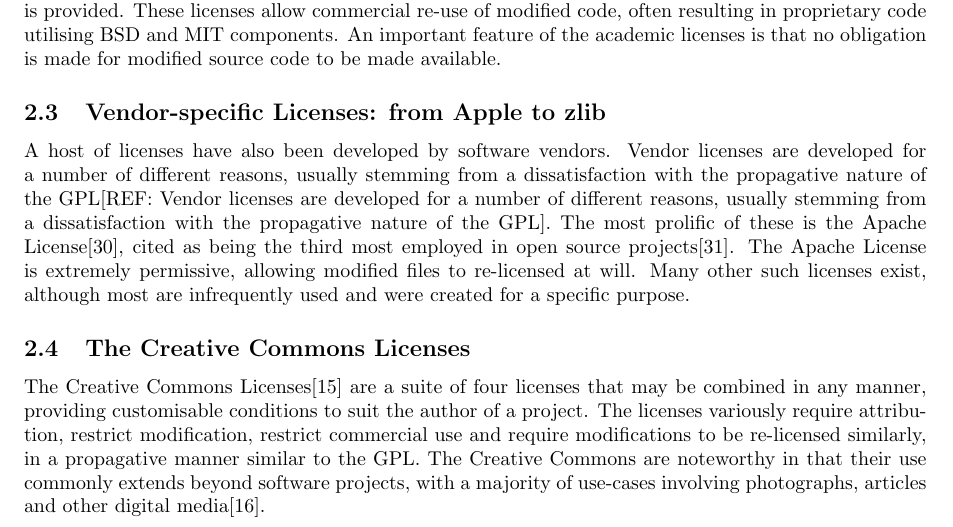
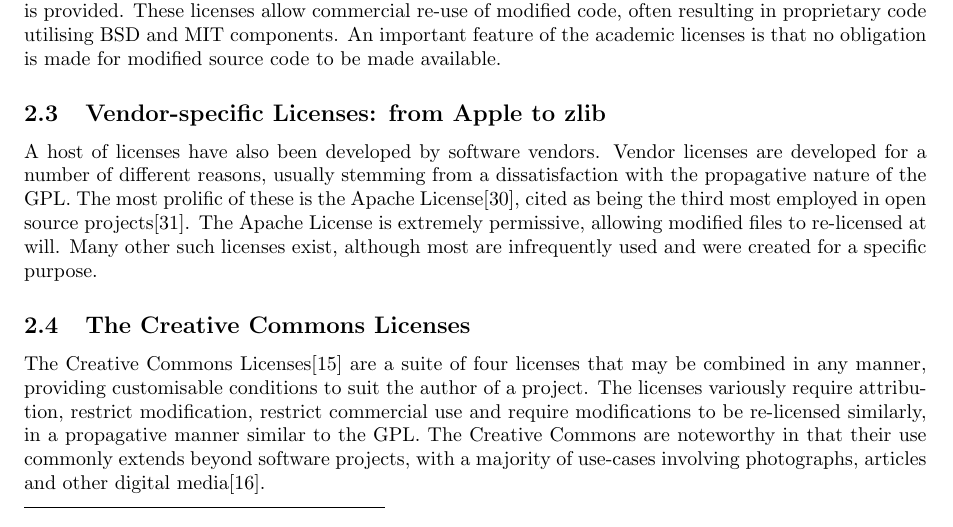
Before and after one commit to lukem512/digital-commons, a LaTeX paper (main.tex): part of page 2 of 10, cut so that both start at the same text. Compiled offline with pdfLaTeX.

Commit message:
Update main.tex

```diff
--- a/main.tex
+++ b/main.tex
@@ -50,7 +50,7 @@ The BSD\cite{bsd} and MIT\cite{mit} licenses, originating from the University of
 
 \subsection{Vendor-specific Licenses: from Apple to zlib}
 
-A host of licenses have also been developed by software vendors. Vendor licenses are developed for a number of different reasons, usually stemming from a dissatisfaction with the propagative nature of the GPL[REF: Vendor licenses are developed for a number of different reasons, usually stemming from a dissatisfaction with the propagative nature of the GPL]. The most prolific of these is the Apache License\cite{apache}, cited as being the third most employed in open source projects\cite{oslicenseusage}. The Apache License is extremely permissive, allowing modified files to re-licensed at will. Many other such licenses exist, although most are infrequently used and were created for a specific purpose.
+A host of licenses have also been developed by software vendors. Vendor licenses are developed for a number of different reasons, usually stemming from a dissatisfaction with the propagative nature of the GPL. The most prolific of these is the Apache License\cite{apache}, cited as being the third most employed in open source projects\cite{oslicenseusage}. The Apache License is extremely permissive, allowing modified files to re-licensed at will. Many other such licenses exist, although most are infrequently used and were created for a specific purpose.
 
 \subsection{The Creative Commons Licenses}
 
```
